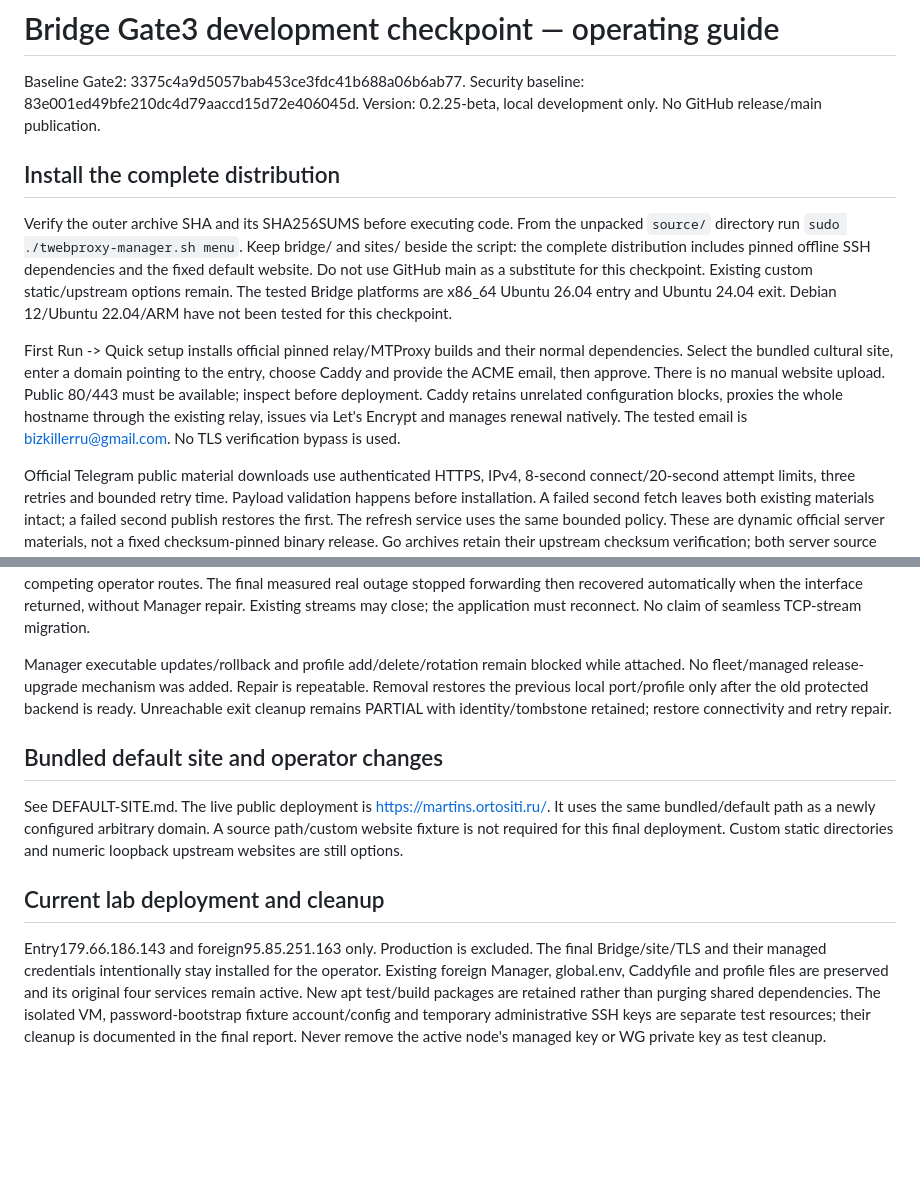
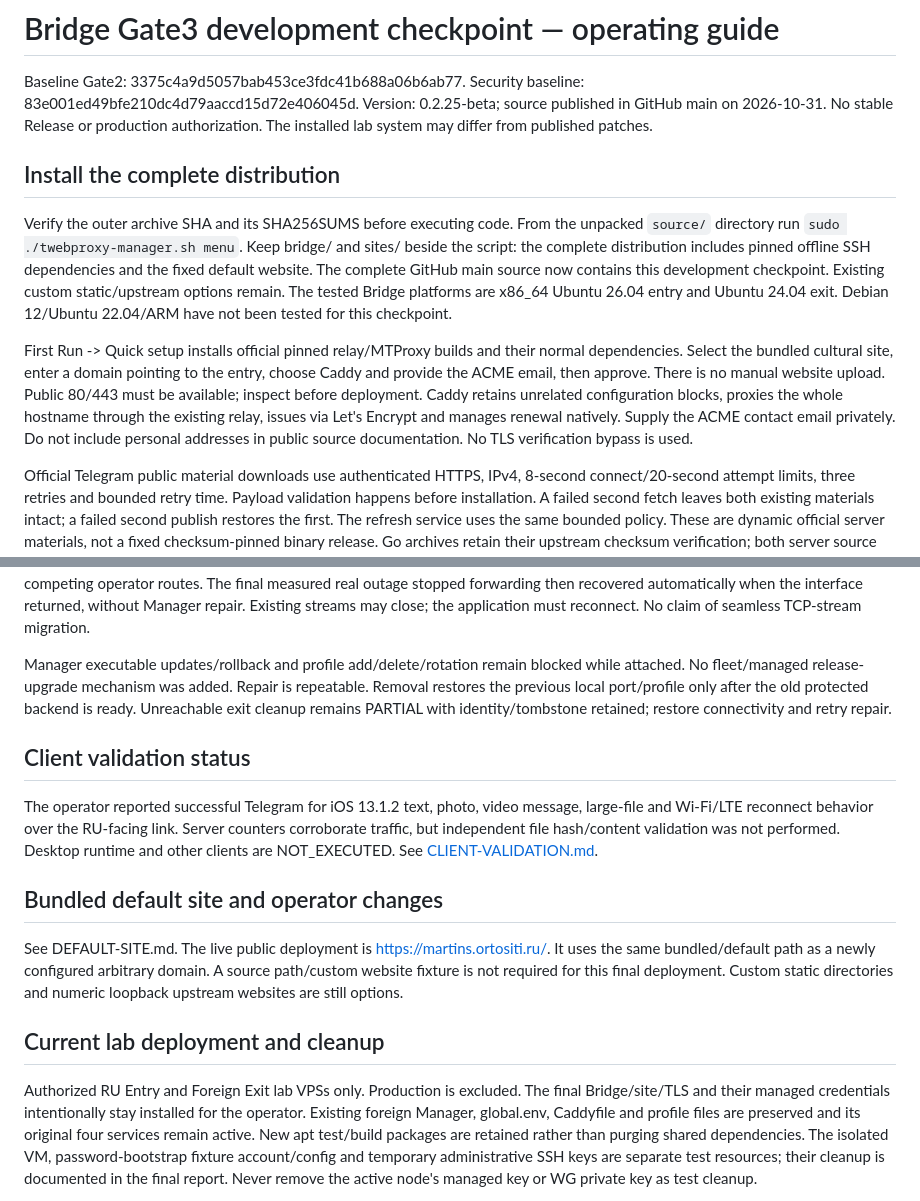
Before and after one commit to Lazarev33/twebproxy-manager, a Markdown page: docs/bridge-gate3/OPERATIONS.md, 2 parts joined by grey strips. GitHub-like rendering; blank space fills up the shorter version.

Commit message:
docs: synchronize docs/bridge-gate3/OPERATIONS.md with v0.2.25 Bridge topology

```diff
--- a/docs/bridge-gate3/OPERATIONS.md
+++ b/docs/bridge-gate3/OPERATIONS.md
@@ -2,15 +2,14 @@
 
 Baseline Gate2: 3375c4a9d5057bab453ce3fdc41b688a06b6ab77.
 Security baseline: 83e001ed49bfe210dc4d79aaccd15d72e406045d.
-Version: 0.2.25-beta, local development only. No GitHub release/main publication.
+Version: 0.2.25-beta; source published in GitHub main on 2026-10-31. No stable Release or production authorization. The installed lab system may differ from published patches.
 
 ## Install the complete distribution
 
 Verify the outer archive SHA and its SHA256SUMS before executing code. From the
 unpacked `source/` directory run `sudo ./twebproxy-manager.sh menu`. Keep bridge/
 and sites/ beside the script: the complete distribution includes pinned offline
-SSH dependencies and the fixed default website. Do not use GitHub main as a
-substitute for this checkpoint. Existing custom static/upstream options remain.
+SSH dependencies and the fixed default website. The complete GitHub main source now contains this development checkpoint. Existing custom static/upstream options remain.
 The tested Bridge platforms are x86_64 Ubuntu 26.04 entry and Ubuntu 24.04 exit.
 Debian 12/Ubuntu 22.04/ARM have not been tested for this checkpoint.
 
@@ -20,7 +19,7 @@ to the entry, choose Caddy and provide the ACME email, then approve. There is no
 manual website upload. Public 80/443 must be available; inspect before deployment.
 Caddy retains unrelated configuration blocks, proxies the whole hostname through
 the existing relay, issues via Let's Encrypt and manages renewal natively.
-The tested email is bizkillerru@gmail.com. No TLS verification bypass is used.
+Supply the ACME contact email privately. Do not include personal addresses in public source documentation. No TLS verification bypass is used.
 
 Official Telegram public material downloads use authenticated HTTPS, IPv4,
 8-second connect/20-second attempt limits, three retries and bounded retry time.
@@ -65,6 +64,14 @@ Repair is repeatable. Removal restores the previous local port/profile only
 after the old protected backend is ready. Unreachable exit cleanup remains
 PARTIAL with identity/tombstone retained; restore connectivity and retry repair.
 
+## Client validation status
+
+The operator reported successful Telegram for iOS 13.1.2 text, photo, video
+message, large-file and Wi-Fi/LTE reconnect behavior over the RU-facing link.
+Server counters corroborate traffic, but independent file hash/content validation
+was not performed. Desktop runtime and other clients are NOT_EXECUTED.
+See [CLIENT-VALIDATION.md](CLIENT-VALIDATION.md).
+
 ## Bundled default site and operator changes
 
 See DEFAULT-SITE.md. The live public deployment is https://martins.ortositi.ru/.
@@ -74,7 +81,7 @@ Custom static directories and numeric loopback upstream websites are still optio
 
 ## Current lab deployment and cleanup
 
-Entry179.66.186.143 and foreign95.85.251.163 only. Production is excluded. The final
+Authorized RU Entry and Foreign Exit lab VPSs only. Production is excluded. The final
 Bridge/site/TLS and their managed credentials intentionally stay installed for the
 operator. Existing foreign Manager, global.env, Caddyfile and profile files are
 preserved and its original four services remain active. New apt test/build
```
